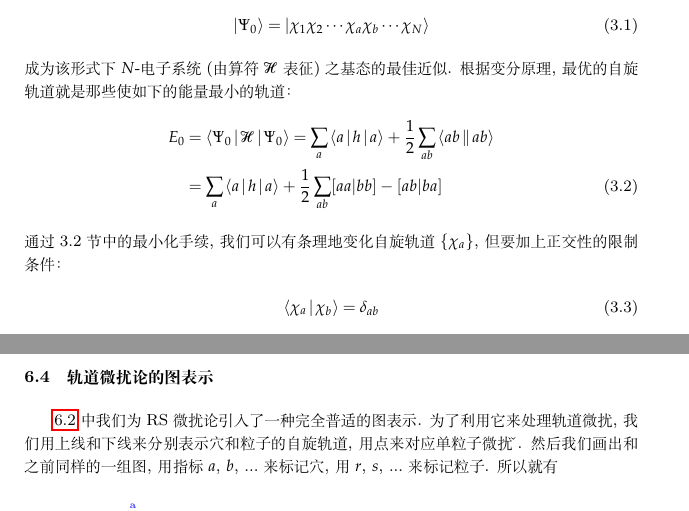
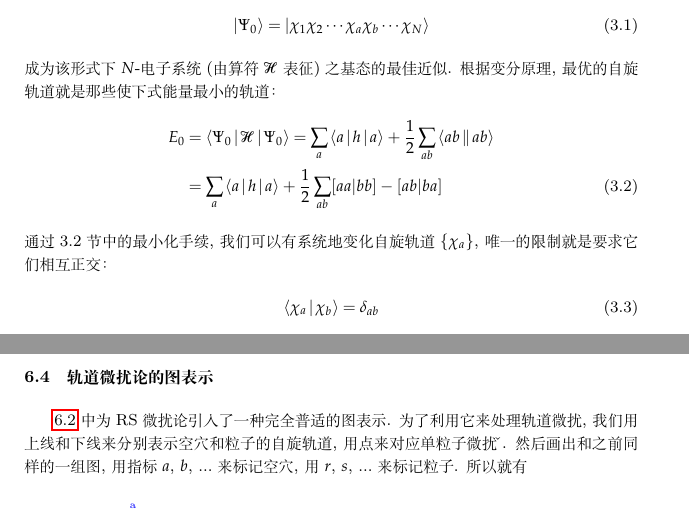
Before and after one commit to NominHanggai/szaboqc, a LaTeX book (main.tex, which reads Chaps/Chap3.tex, Chaps/Chap6.tex): two parts of pages 68 and 150 of 165, joined at a grey line, cut so that both start at the same text. The pictures show the PDF file main.pdf that the author committed with the source.

Commit message:
Some sentences polished

```diff
--- a/Chaps/Chap3.tex
+++ b/Chaps/Chap3.tex
@@ -39,7 +39,7 @@ Hartree-Fock理论在一些特殊情形下会涉及多行列式波函数, 比如
 E_0 & = \braket{\Psi_0|\hs|\Psi_0} = \sum_a\braket{a|h|a} + \frac{1}{2}\sum_{ab}\braket{ab||ab}\notag \\
     & = \sum_a\braket{a|h|a} + \frac{1}{2}\sum_{ab}[aa|bb]-[ab|ba]
 \end{align}
-通过3.2节中的最小化手续, 我们可以有条理地变化自旋轨道$\{\chi_a\}$, 但要加上正交性的限制条件：
+通过3.2节中的最小化手续, 我们可以有系统地变化自旋轨道$\{\chi_a\}$, 唯一的限制就是要求它们相互正交：
 \begin{align}
 \braket{\chi_a|\chi_b} = \delta_{ab}
 \end{align}
--- a/Chaps/Chap6.tex
+++ b/Chaps/Chap6.tex
@@ -1274,7 +1274,7 @@ width=\textwidth,
 }
 
 \section{轨道微扰论的图表示}
-\ref{sec6.2}中我们为RS微扰论引入了一种完全普适的图表示. 为了利用它来处理轨道微扰, 我们用上线和下线来分别表示穴和粒子的自旋轨道, 用点来对应单粒子微扰$\v$. 然后我们画出和之前同样的一组图, 用指标$a$, $b$, ...来标记穴, 用$r$, $s$, ...来标记粒子. 所以就有
+\ref{sec6.2}中为RS微扰论引入了一种完全普适的图表示. 为了利用它来处理轨道微扰, 我们用上线和下线来分别表示空穴和粒子的自旋轨道, 用点来对应单粒子微扰$\v$. 然后画出和之前同样的一组图, 用指标$a$, $b$, ...来标记空穴, 用$r$, $s$, ...来标记粒子. 所以就有
 \begin{center}
 	\begin{tikzpicture}[baseline={(current bounding box.south)},scale=.6]
 	\tiny
@@ -1569,13 +1550,14 @@ E_0^{(2)} = \frac{K_{12}^2}{2(\epsilon_1-\epsilon_2)}
 \begin{equation}
 E_0^{(3)} = \frac{K_{12}^2(J_{11}+J_{22}-4J_{12}+2K_{12})}{4(\epsilon_1-\epsilon_2)^2}
 \end{equation}
-现在来证明\eqref{6.77}中的二阶能就是一般性的表达式\eqref{6.74}的特例. 由于只有一个穴轨道$a=b=1$,  同样的, $r=s=2$, 所以\eqref{6.74}变为
+现在来证明\eqref{6.77}中的二阶能就是一般性的表达式\eqref{6.74}的特例. 由于只有一个空穴轨道$a=b=1$,  同样的, $r=s=2$, 所以\eqref{6.74}变为
 \begin{align*}
 E_0^{(2)} & = 2\frac{\braket{11|22}\braket{22|11}}{2(\epsilon_1-\epsilon_2)} - \frac{\braket{11|22}\braket{22|11}}{2(\epsilon_1-\epsilon_2)} \\
           & = \frac{|\braket{11|22}|^2}{2(\epsilon_1-\epsilon_2)} = \frac{K_{12}^2}{2(\epsilon_1-\epsilon_2)}
 \end{align*}
 在\ref{sec6.7.2}中, 我们会证明\eqref{6.75}中的三阶能量表达式可以给出\eqref{6.78}中的结果.
 \exercise{从\eqref{6.76}出发推导\eqref{6.77}\eqref{6.78}.}
+
 \section{RS微扰展开的$N$依赖性}
 \section{相关能微扰展开的图表示}
 \subsection{Hugenholtz图}
```
Also changed, not shown: Chaps/Chap7.tex (+1 -1 lines), main.pdf, Chaps/Chap3.tex (2 more changed lines), Chaps/Chap6.tex (23 more changed lines).
